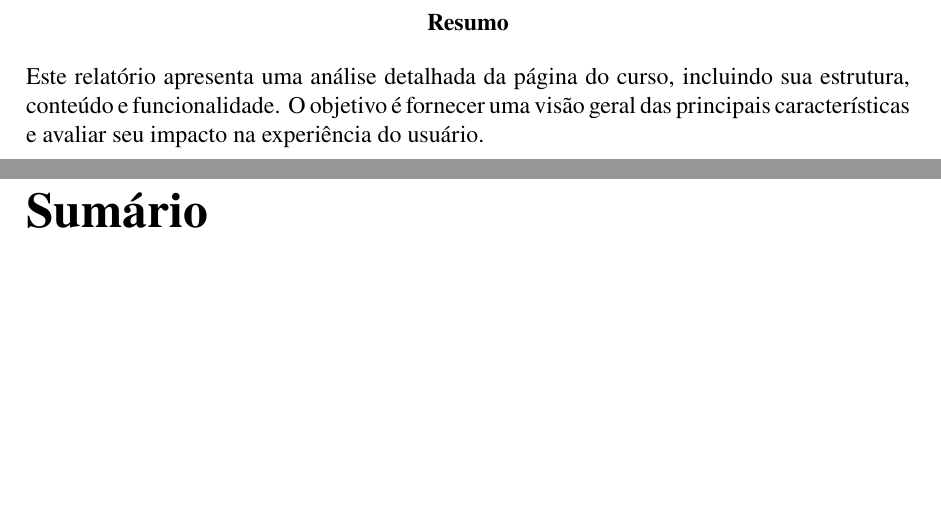
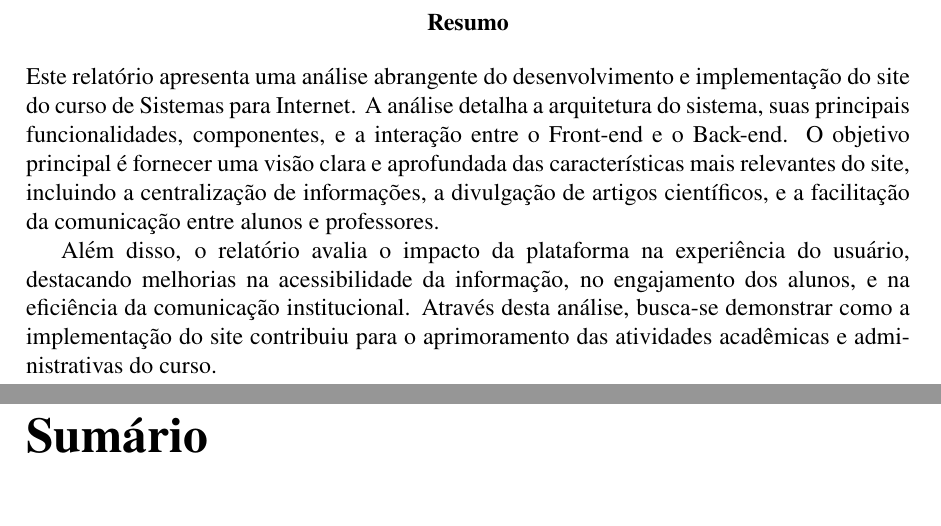
Before and after one commit to SIN-disciplina-PI5/latexCursoSin, a LaTeX document (main.tex): two parts of pages 2 and 3 of 17, joined at a grey line, cut so that both start at the same text, the shorter picture padded with empty space. Compiled offline with pdfLaTeX.

Commit message:
Update main.tex
Adicionando uma introdução para o nosso relatório

```diff
--- a/main.tex
+++ b/main.tex
@@ -23,7 +23,9 @@
 
 % Resumo
 \begin{abstract}
-Este relatório apresenta uma análise detalhada da página do curso, incluindo sua estrutura, conteúdo e funcionalidade. O objetivo é fornecer uma visão geral das principais características e avaliar seu impacto na experiência do usuário.
+Este relatório apresenta uma análise abrangente do desenvolvimento e implementação do site do curso de Sistemas para Internet. A análise detalha a arquitetura do sistema, suas principais funcionalidades, componentes, e a interação entre o Front-end e o Back-end. O objetivo principal é fornecer uma visão clara e aprofundada das características mais relevantes do site, incluindo a centralização de informações, a divulgação de artigos científicos, e a facilitação da comunicação entre alunos e professores.
+
+Além disso, o relatório avalia o impacto da plataforma na experiência do usuário, destacando melhorias na acessibilidade da informação, no engajamento dos alunos, e na eficiência da comunicação institucional. Através desta análise, busca-se demonstrar como a implementação do site contribuiu para o aprimoramento das atividades acadêmicas e administrativas do curso.
 \end{abstract}
 
 % Sumário
```
